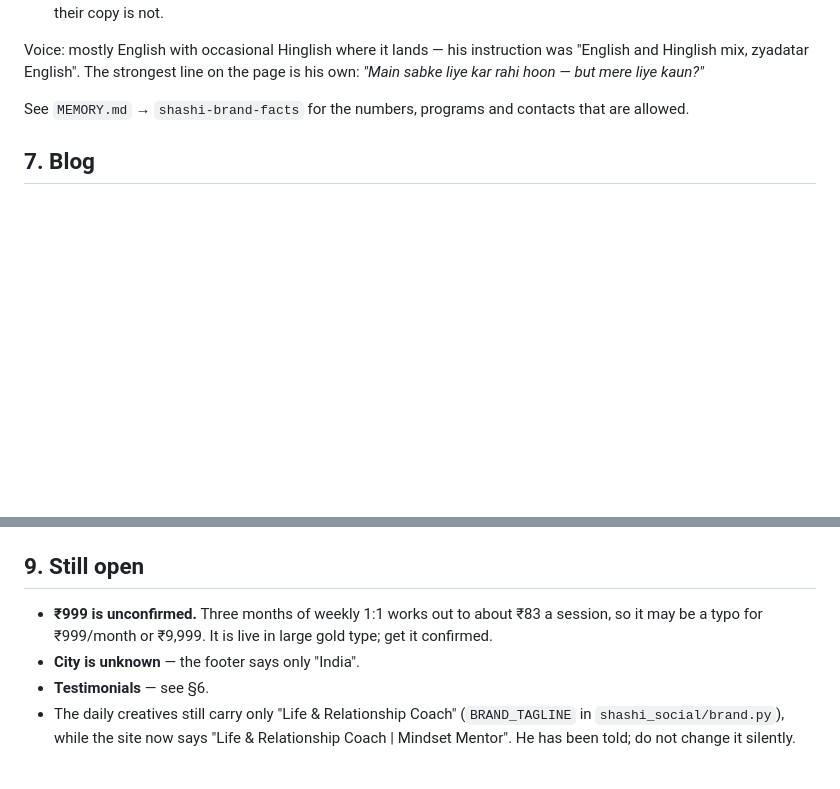
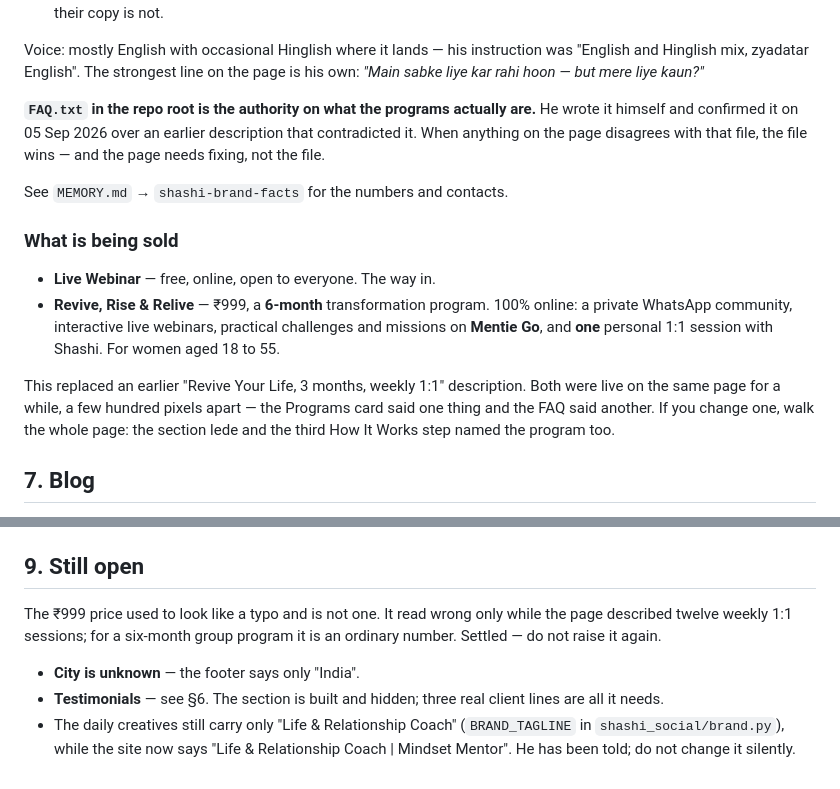
Before and after one commit to pixelmartllp/spallava, a Markdown page: WEBSITE.md, 2 parts joined by grey strips. Rendered like a GitHub page; blank space fills up the shorter version.

Commit message:
Point the docs at FAQ.txt, and close the price question
FAQ.txt is his own writing and he confirmed it over the description the
page had been carrying, so the docs now say plainly that the file wins any
disagreement and the page is what gets fixed.

Records what is actually sold - the free Live Webinar, and Revive, Rise &
Relive at 999 for six months online with a WhatsApp community, webinars,
Mentie Go and one 1:1 - along with the warning that changing it means
walking the whole page, because the section lede and a How It Works step
name the program too.

Also retires the "999 might be a typo" note. It read wrong only while the
page claimed twelve weekly 1:1 sessions; for a six-month group program it
is ordinary. Left a line saying so, so nobody reopens it.

Co-Authored-By: Claude Opus 5 (1M context) <noreply@anthropic.com>

```diff
--- a/WEBSITE.md
+++ b/WEBSITE.md
@@ -185,8 +185,26 @@ Voice: mostly English with occasional Hinglish where it lands — his instructio
 was "English and Hinglish mix, zyadatar English". The strongest line on the
 page is his own: *"Main sabke liye kar rahi hoon — but mere liye kaun?"*
 
-See `MEMORY.md` → `shashi-brand-facts` for the numbers, programs and contacts
-that are allowed.
+**`FAQ.txt` in the repo root is the authority on what the programs actually
+are.** He wrote it himself and confirmed it on 05 Sep 2026 over an earlier
+description that contradicted it. When anything on the page disagrees with that
+file, the file wins — and the page needs fixing, not the file.
+
+See `MEMORY.md` → `shashi-brand-facts` for the numbers and contacts.
+
+### What is being sold
+
+- **Live Webinar** — free, online, open to everyone. The way in.
+- **Revive, Rise & Relive** — ₹999, a **6-month** transformation program.
+  100% online: a private WhatsApp community, interactive live webinars,
+  practical challenges and missions on **Mentie Go**, and **one** personal 1:1
+  session with Shashi. For women aged 18 to 55.
+
+This replaced an earlier "Revive Your Life, 3 months, weekly 1:1" description.
+Both were live on the same page for a while, a few hundred pixels apart —
+the Programs card said one thing and the FAQ said another. If you change one,
+walk the whole page: the section lede and the third How It Works step named the
+program too.
 
 ## 7. Blog
 
@@ -207,11 +225,13 @@ WhatsApp caches previews hard. To retest, add a query string
 
 ## 9. Still open
 
-- **₹999 is unconfirmed.** Three months of weekly 1:1 works out to about ₹83 a
-  session, so it may be a typo for ₹999/month or ₹9,999. It is live in large
-  gold type; get it confirmed.
+The ₹999 price used to look like a typo and is not one. It read wrong only
+while the page described twelve weekly 1:1 sessions; for a six-month group
+program it is an ordinary number. Settled — do not raise it again.
+
 - **City is unknown** — the footer says only "India".
-- **Testimonials** — see §6.
+- **Testimonials** — see §6. The section is built and hidden; three real
+  client lines are all it needs.
 - The daily creatives still carry only "Life & Relationship Coach"
   (`BRAND_TAGLINE` in `shashi_social/brand.py`), while the site now says
   "Life & Relationship Coach | Mindset Mentor". He has been told; do not change
```
